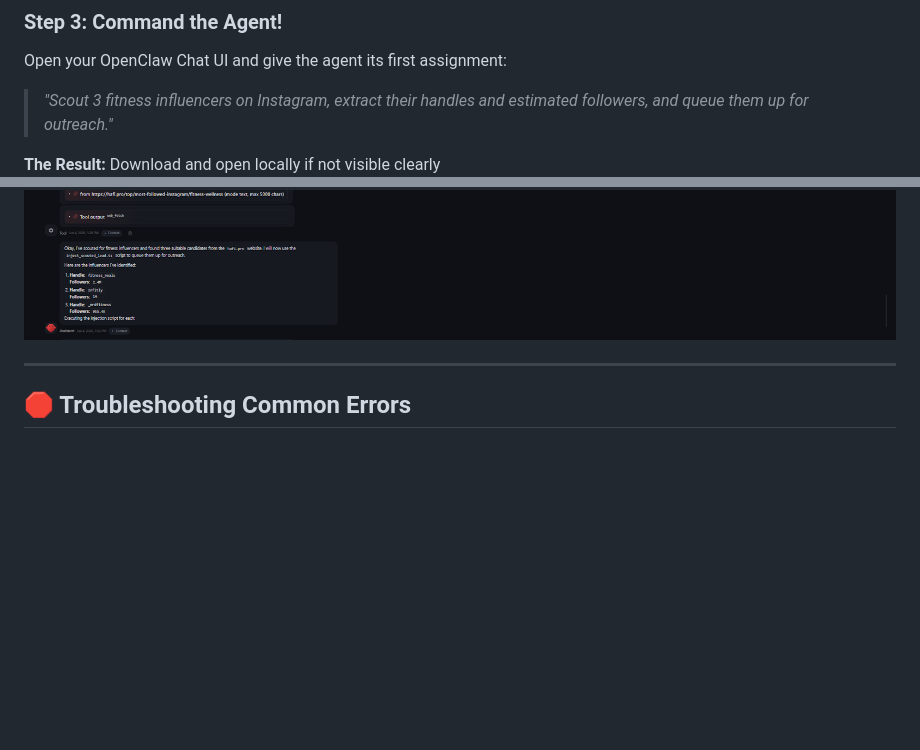
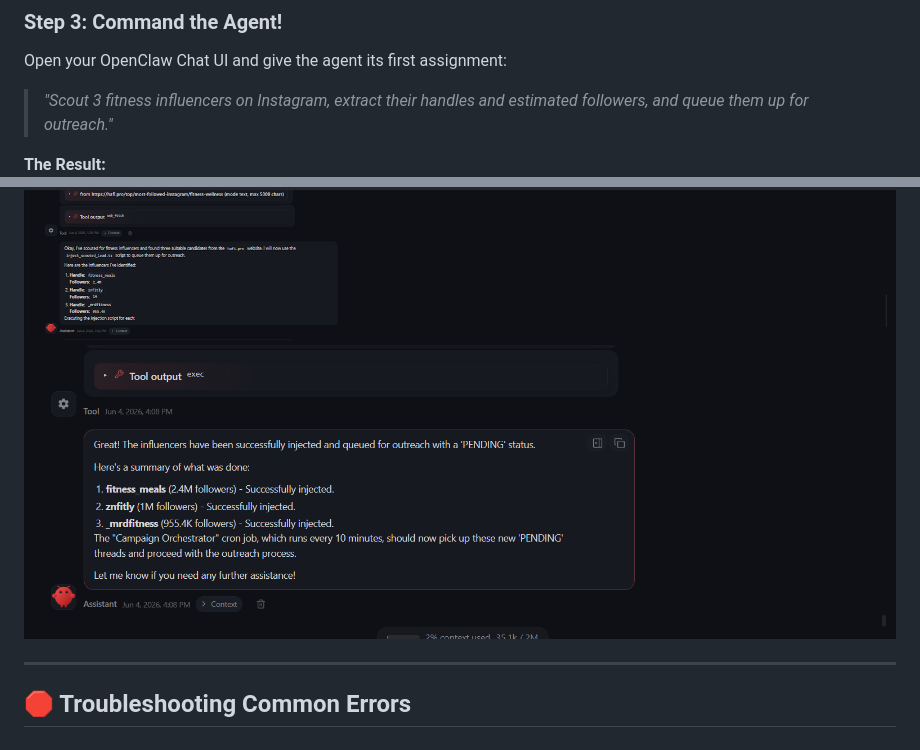
Before and after one commit to Arnav8452/automated-insta-dm-outreach-agent-openclaw, a Markdown page: README.md, 2 parts joined by grey strips. Rendered like a GitHub page; pictures changed too: assets/injection_demo.png (added); blank space fills up the shorter version.

Commit message:
docs: add injection screenshot

```diff
--- a/README.md
+++ b/README.md
@@ -64,9 +64,10 @@ $env:NODE_TLS_REJECT_UNAUTHORIZED="0"; npm start
 Open your OpenClaw Chat UI and give the agent its first assignment:
 > *"Scout 3 fitness influencers on Instagram, extract their handles and estimated followers, and queue them up for outreach."*
 
-**The Result:** Download and open locally if not visible clearly
+**The Result:**
 ![OpenClaw Agent Execution](assets/chat_demo.png)
 ![OpenClaw Scout Execution](assets/scout_demo.png)
+![OpenClaw Injection Execution](assets/injection_demo.png)
 
 ---
 
```
